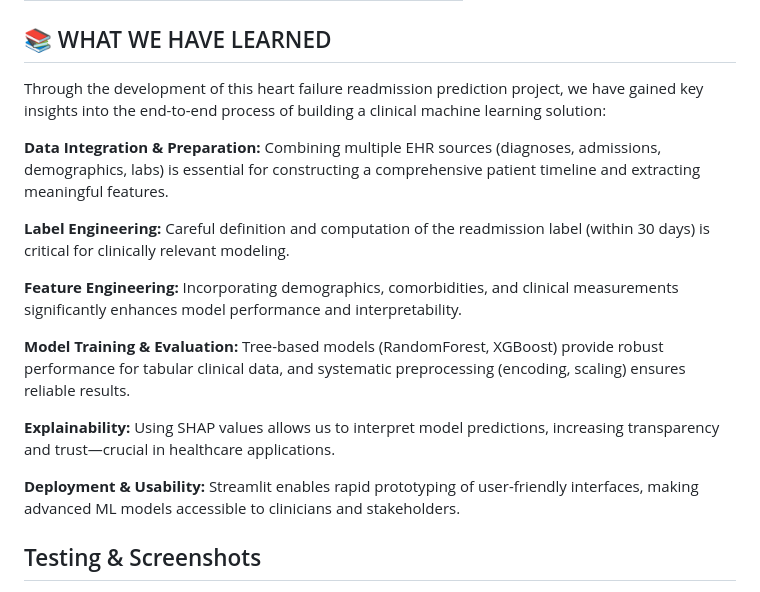
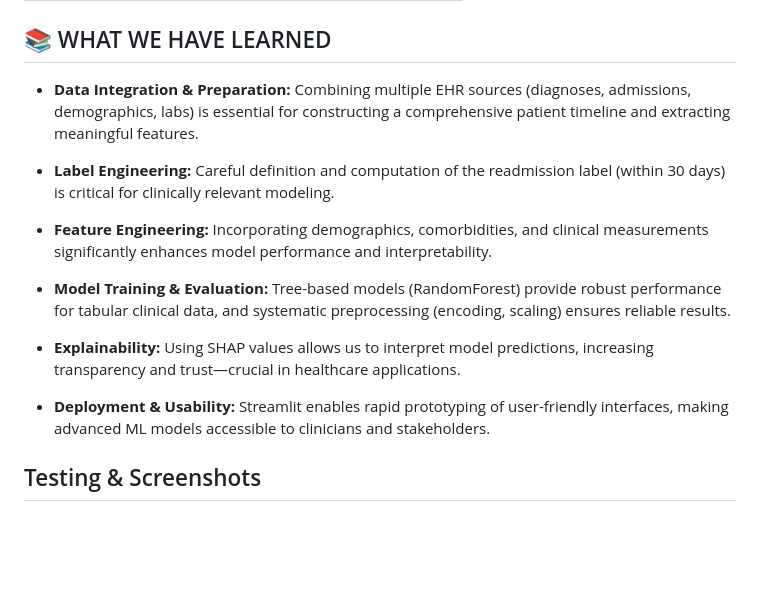
Before and after one commit to debarghyakundu123/vHackathon-USE-CASE-4, a Markdown page: README.md, the part around the change. Drawn GitHub-style; blank space fills up the shorter version.

```diff
--- a/README.md
+++ b/README.md
@@ -51,24 +51,22 @@ If heart failure risk is detected, the patient automatically receives a personal
 
 ## 📚 WHAT WE HAVE LEARNED
 
-Through the development of this heart failure readmission prediction project, we have gained key insights into the end-to-end process of building a clinical machine learning solution:
-
-**Data Integration & Preparation:**
+- **Data Integration & Preparation:**
 Combining multiple EHR sources (diagnoses, admissions, demographics, labs) is essential for constructing a comprehensive patient timeline and extracting meaningful features.
 
-**Label Engineering:**
+- **Label Engineering:**
 Careful definition and computation of the readmission label (within 30 days) is critical for clinically relevant modeling.
 
-**Feature Engineering:**
+- **Feature Engineering:**
 Incorporating demographics, comorbidities, and clinical measurements significantly enhances model performance and interpretability.
 
-**Model Training & Evaluation:**
-Tree-based models (RandomForest, XGBoost) provide robust performance for tabular clinical data, and systematic preprocessing (encoding, scaling) ensures reliable results.
+- **Model Training & Evaluation:**
+Tree-based models (RandomForest) provide robust performance for tabular clinical data, and systematic preprocessing (encoding, scaling) ensures reliable results.
 
-**Explainability:**
+- **Explainability:**
 Using SHAP values allows us to interpret model predictions, increasing transparency and trust—crucial in healthcare applications.
 
-**Deployment & Usability:**
+- **Deployment & Usability:**
 Streamlit enables rapid prototyping of user-friendly interfaces, making advanced ML models accessible to clinicians and stakeholders.
 
 
```
